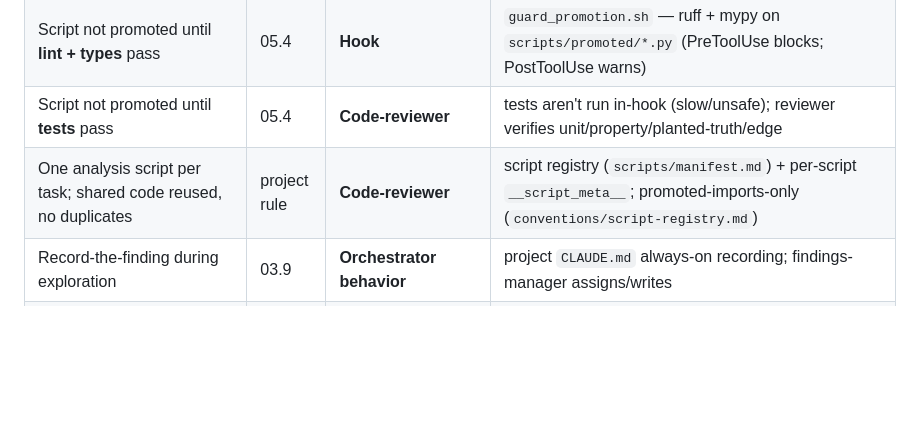
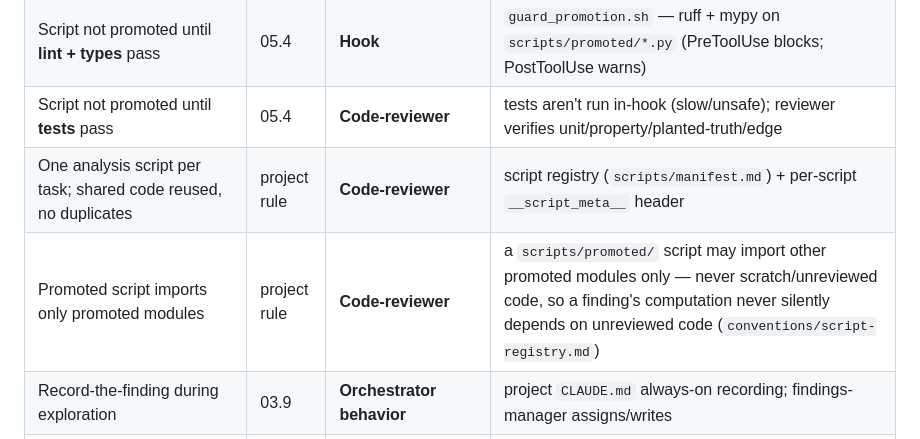
Before and after one commit to mriffle/findings-ai-collab-workflow, a Markdown page: conventions/enforcement-map.md, the part around the change. Rendered like a GitHub page; blank space fills up the shorter version.

Commit message:
Add a promoted-imports-only row to the enforcement map
"A promoted script may import only other promoted modules" is a real,
load-bearing invariant (script-registry.md) — a finding's computation
silently depending on unreviewed code is exactly what it prevents — but
the map only mentioned it in passing inside the one-script-per-task row's
mechanism cell. The map claims every rule maps to a concrete enforcer, so
give it its own row (Code-reviewer).

Co-Authored-By: Claude Opus 4.8 (1M context) <noreply@anthropic.com>

```diff
--- a/conventions/enforcement-map.md
+++ b/conventions/enforcement-map.md
@@ -20,7 +20,8 @@
 | Finding links only to a promoted script | 03, 05 | **Hook** + findings-manager | `guard_findings.sh` blocks `validated` linking to `scripts/scratch/`; findings-manager enforces at promotion |
 | Script not promoted until **lint + types** pass | 05.4 | **Hook** | `guard_promotion.sh` — ruff + mypy on `scripts/promoted/*.py` (PreToolUse blocks; PostToolUse warns) |
 | Script not promoted until **tests** pass | 05.4 | **Code-reviewer** | tests aren't run in-hook (slow/unsafe); reviewer verifies unit/property/planted-truth/edge |
-| One analysis script per task; shared code reused, no duplicates | project rule | **Code-reviewer** | script registry (`scripts/manifest.md`) + per-script `__script_meta__`; promoted-imports-only (`conventions/script-registry.md`) |
+| One analysis script per task; shared code reused, no duplicates | project rule | **Code-reviewer** | script registry (`scripts/manifest.md`) + per-script `__script_meta__` header |
+| Promoted script imports only promoted modules | project rule | **Code-reviewer** | a `scripts/promoted/` script may import other promoted modules only — never scratch/unreviewed code, so a finding's computation never silently depends on unreviewed code (`conventions/script-registry.md`) |
 | Record-the-finding during exploration | 03.9 | **Orchestrator behavior** | project `CLAUDE.md` always-on recording; findings-manager assigns/writes |
 | Loader tested + load verified + pairing exact | 05.4 | **Code-reviewer** + integrity-gate checklist + human sign-off | `stage3-loaders` checklist; scientist signs off |
 | Assumptions tested in code; results recorded | 05.4 | **Orchestrator behavior** + code/stats reviewers | Stages 1–2 test inferences rather than assert them |
```
